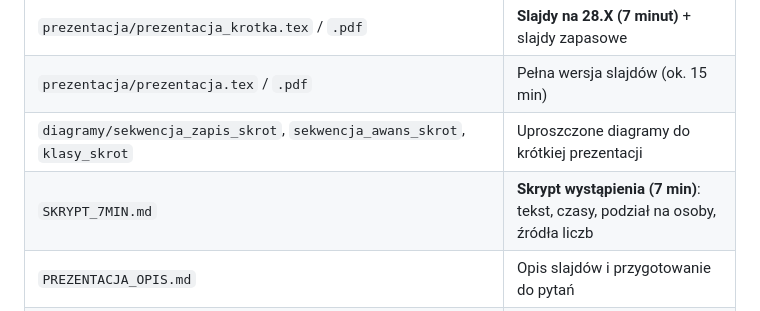
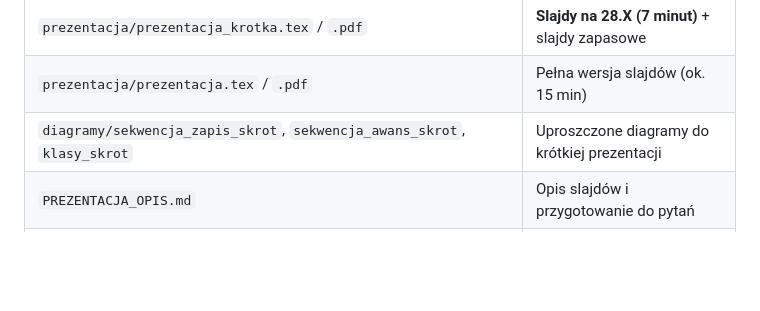
Before and after one commit to Husaria55/USOSv2, a Markdown page: prepared/README.md, the part around the change. Drawn GitHub-style; blank space fills up the shorter version.

Commit message:
fixed the readme a bit

```diff
--- a/prepared/README.md
+++ b/prepared/README.md
@@ -30,7 +30,6 @@ zostają bez zmian jako historia. Różnice opisuje sekcja 1.
 | `prezentacja/prezentacja_krotka.tex` / `.pdf` | **Slajdy na 28.X (7 minut)** + slajdy zapasowe |
 | `prezentacja/prezentacja.tex` / `.pdf` | Pełna wersja slajdów (ok. 15 min) |
 | `diagramy/sekwencja_zapis_skrot`, `sekwencja_awans_skrot`, `klasy_skrot` | Uproszczone diagramy do krótkiej prezentacji |
-| `SKRYPT_7MIN.md` | **Skrypt wystąpienia (7 min)**: tekst, czasy, podział na osoby, źródła liczb |
 | `PREZENTACJA_OPIS.md` | Opis slajdów i przygotowanie do pytań |
 | `../backend/migrations/versions/0001_initial.sql` | Schemat bazy (źródło prawdy) |
 | `../IMPLEMENTACJA.md` | Uruchomienie, testy, wyniki obciążeniowe |
```
